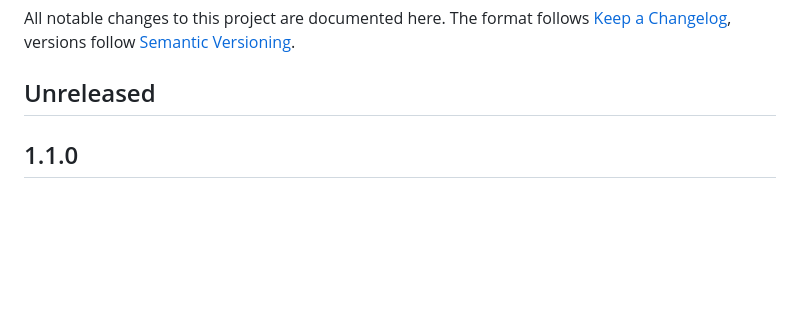
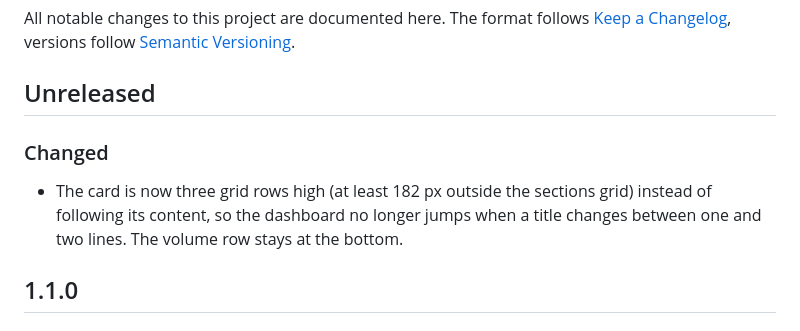
Before and after one commit to yannick80/ha-now-playing-card, a Markdown page: CHANGELOG.md, the part around the change. GitHub-like rendering; blank space fills up the shorter version.

```diff
--- a/CHANGELOG.md
+++ b/CHANGELOG.md
@@ -5,6 +5,12 @@ All notable changes to this project are documented here. The format follows
 [Semantic Versioning](https://semver.org/).
 
 ## Unreleased
+
+### Changed
+- The card is now three grid rows high (at least 182 px outside the sections
+  grid) instead of following its content, so the dashboard no longer jumps
+  when a title changes between one and two lines. The volume row stays at
+  the bottom.
 
 ## 1.1.0
 
```
Also changed, not shown: README.md (+1 -1 lines), docs/preview-de.png, docs/preview.png, 3 other files.
